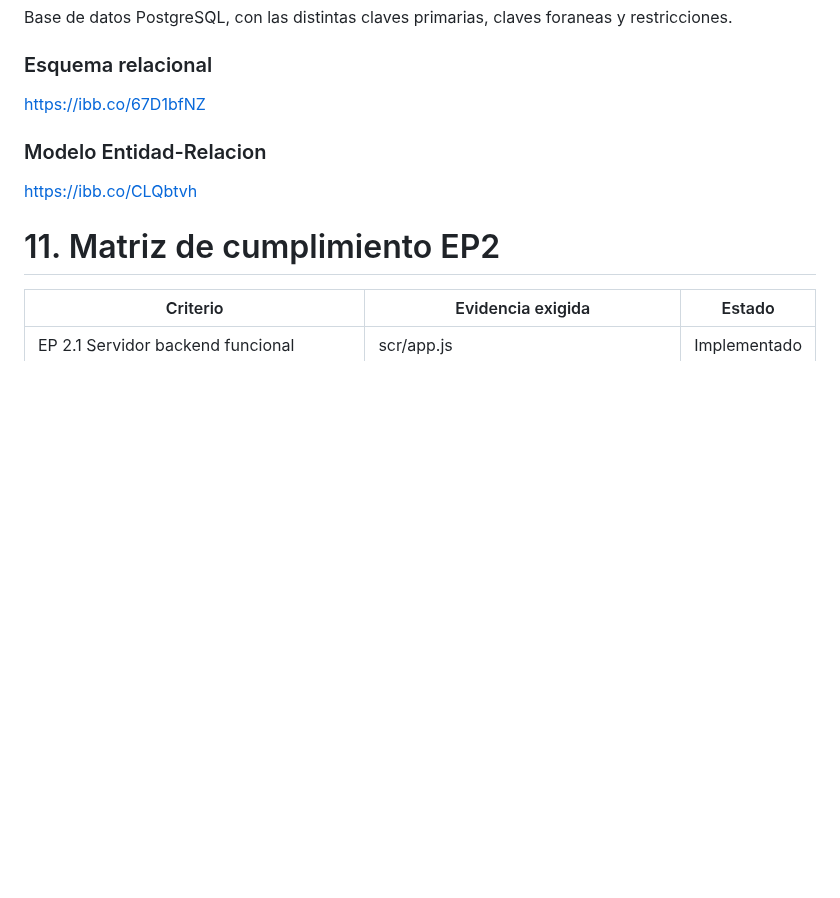
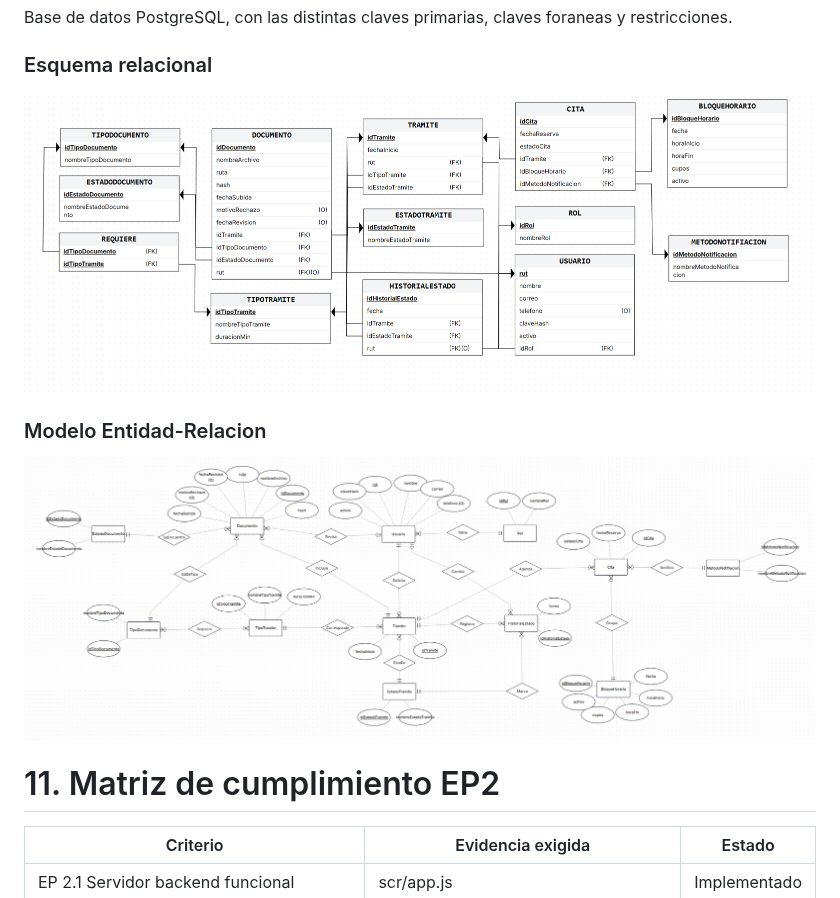
Before and after one commit to CristobalFloresH/Sistema_Gestion_De_Transmites_En_Linea, a Markdown page: README.md, the part around the change. Drawn GitHub-style; pictures changed too: anexos/esquema-relacional.png (added), anexos/modelo-entidad-relacion.png (added); blank space fills up the shorter version.

Commit message:
README: imagenes del modelo relacional en anexos e integradas en la seccion 10

```diff
--- a/README.md
+++ b/README.md
@@ -266,9 +266,9 @@ Las rutas no incluyen `/api` porque ya va en el `baseURL`.
 # 10. Modelo relacional
 Base de datos PostgreSQL, con las distintas claves primarias, claves foraneas y restricciones.
 ### Esquema relacional
-https://ibb.co/67D1bfNZ
+![Esquema relacional de la base de datos licencias](anexos/esquema-relacional.png)
 ### Modelo Entidad-Relacion
-https://ibb.co/CLQbtvh
+![Modelo entidad-relación de la base de datos licencias](anexos/modelo-entidad-relacion.png)
 # 11. Matriz de cumplimiento EP2
 | Criterio | Evidencia exigida | Estado |
 |---|---|---|
```
